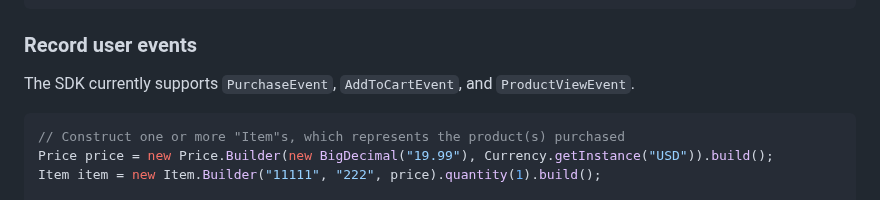
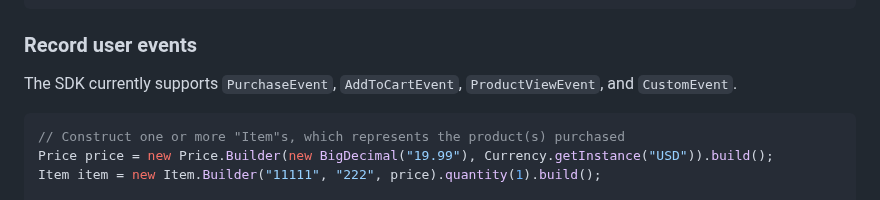
Before and after one commit to attentive-mobile/attentive-android-sdk, a Markdown page: README.md, the part around the change. GitHub-like rendering.

Commit message:
Update README.md
Signed-off-by: Wyatt Davis <wyattjoe40@live.com>

````diff
--- a/README.md
+++ b/README.md
@@ -76,7 +76,7 @@ creative.destroy();
 
 ### Record user events
 
-The SDK currently supports `PurchaseEvent`, `AddToCartEvent`, and `ProductViewEvent`.
+The SDK currently supports `PurchaseEvent`, `AddToCartEvent`, `ProductViewEvent`, and `CustomEvent`.
 
 ```java
 // Construct one or more "Item"s, which represents the product(s) purchased
````
